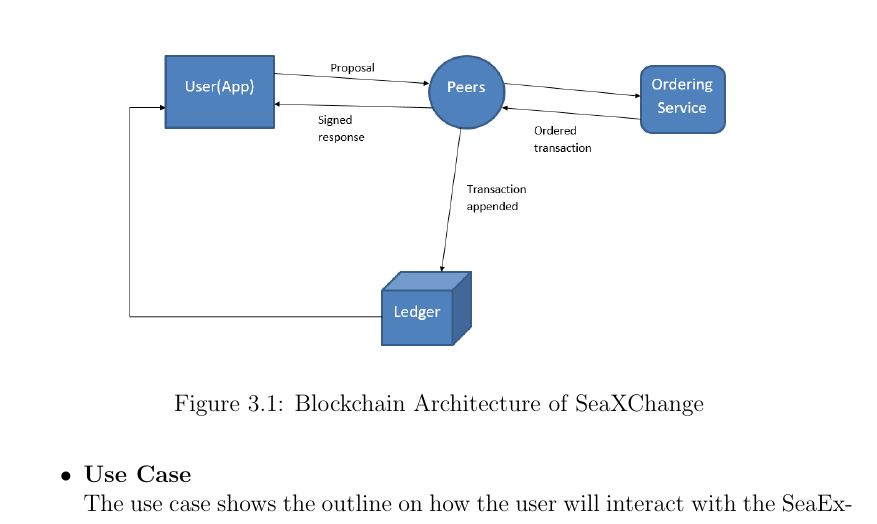
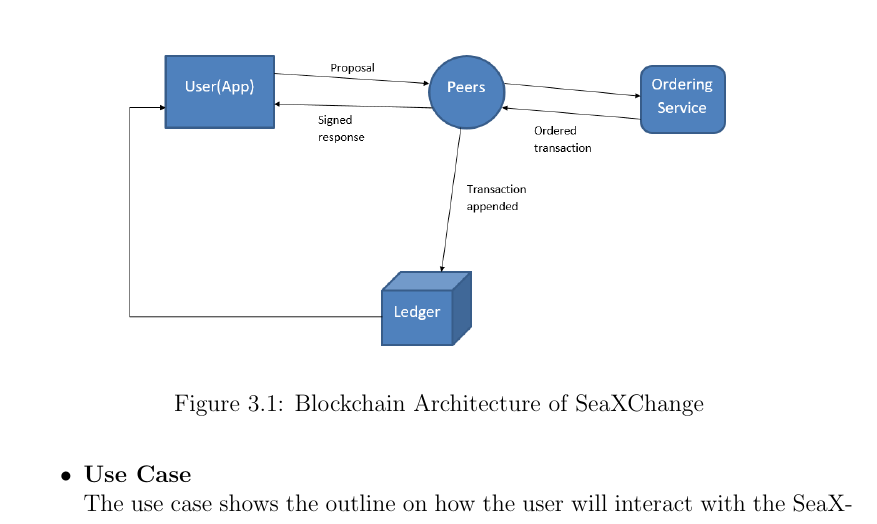
Before and after one commit to jeffrouzel/SeaXChange, a LaTeX thesis (Documentation/main.tex, which reads Documentation/chapter_3.tex): part of page 31 of 64, cut so that both start at the same text. Compiled offline with pdfLaTeX.

Commit message:
Update chapter_3.tex

```diff
--- a/Documentation/chapter_3.tex
+++ b/Documentation/chapter_3.tex
@@ -77,7 +77,7 @@
 
 
 		\item \textbf{Use Case}
-		\\The use case shows the outline on how the user will interact with the SeaExchange App. It followed the major stages or participants in the tuna supply chain.
+		\\The use case shows the outline on how the user will interact with the SeaXChange App. It followed the major stages or participants in the tuna supply chain.
 		\begin{enumerate}
 			\item \textbf{Fisher}
 			\\- Encodes tuna I.D. of fish.
```
Also changed, not shown: Documentation/chapter_3.tex (2 more changed lines).
